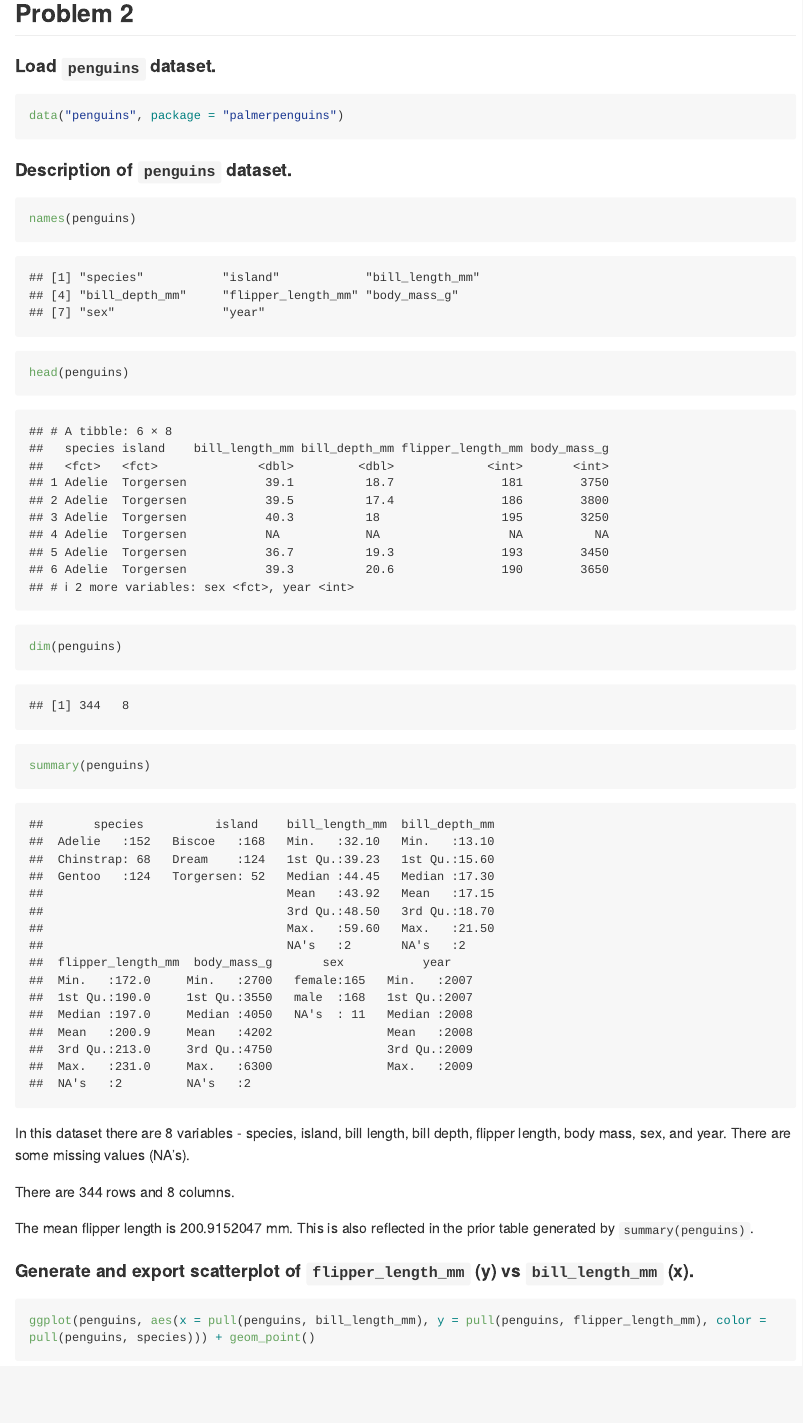
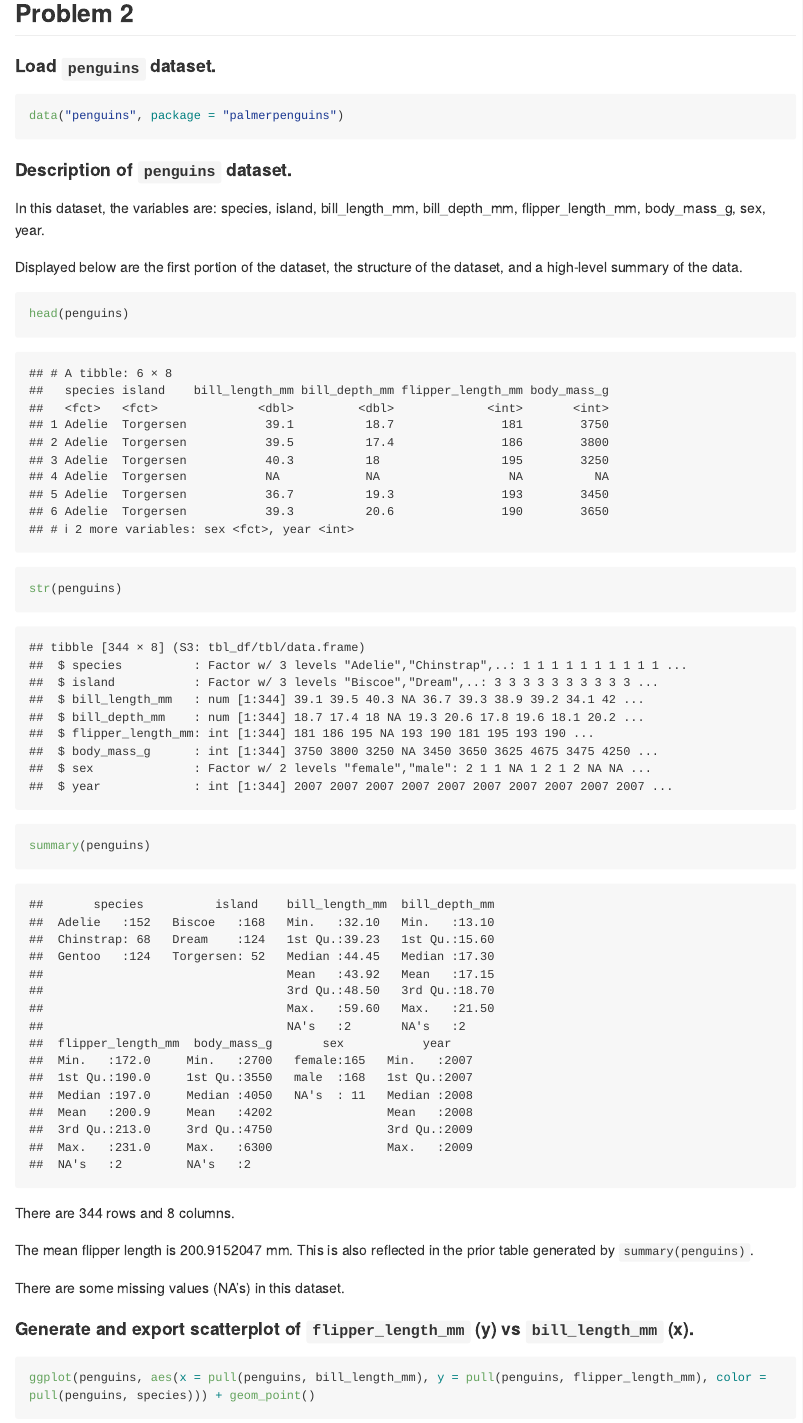
Before and after one commit to fdehrich/p8105_hw1_fde2103, an R Markdown document (p8105_hw_fde2103.Rmd): the page in a window 1100 px wide, from 2610 px down. Rendered offline with R 4.5, knitr and Pandoc, with nearby package versions; code that draws random numbers runs with fixed seeds of ours; long lines of code are wrapped.

Commit message:
updated the penguin variables names to be inline R instead of written manually. added more explanatory text to the description of the penguin dataset.

````diff
--- a/p8105_hw_fde2103.Rmd
+++ b/p8105_hw_fde2103.Rmd
@@ -64,18 +64,21 @@ data("penguins", package = "palmerpenguins")
 
 #### Description of `penguins` dataset.
 
+In this dataset, the variables are: `r names(penguins)`.
+
+Displayed below are the first portion of the dataset, the structure of the dataset, and a high-level summary of the data.
+
 ```{r peng_summary}
-names(penguins)
 head(penguins)
-dim(penguins)
+str(penguins)
 summary(penguins)
 ```
-
-In this dataset there are 8 variables - species, island, bill length, bill depth, flipper length, body mass, sex, and year. There are some missing values (NA's).
 
 There are `r nrow(penguins)` rows and `r ncol(penguins)` columns.
 
 The mean flipper length is `r mean(pull(penguins, flipper_length_mm), na.rm = TRUE)` mm. This is also reflected in the prior table generated by `summary(penguins)`.
+
+There are some missing values (NA's) in this dataset.
 
 #### Generate and export scatterplot of `flipper_length_mm` (y) vs `bill_length_mm` (x).
 
````
Also changed, not shown: p8105_hw_fde2103.md, scatter.plot.pdf.
